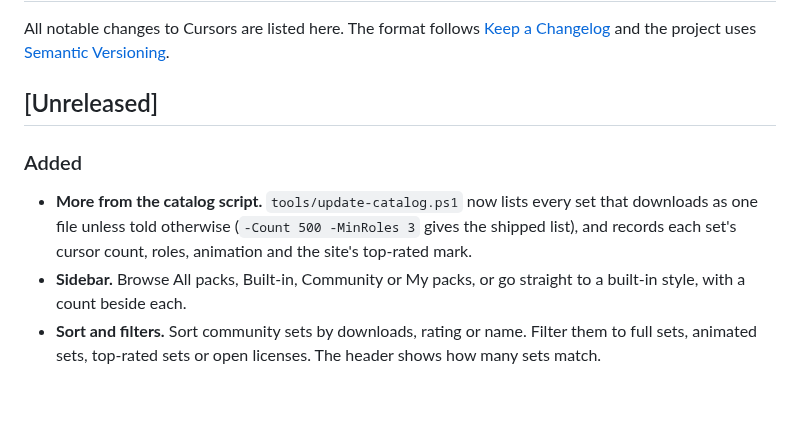
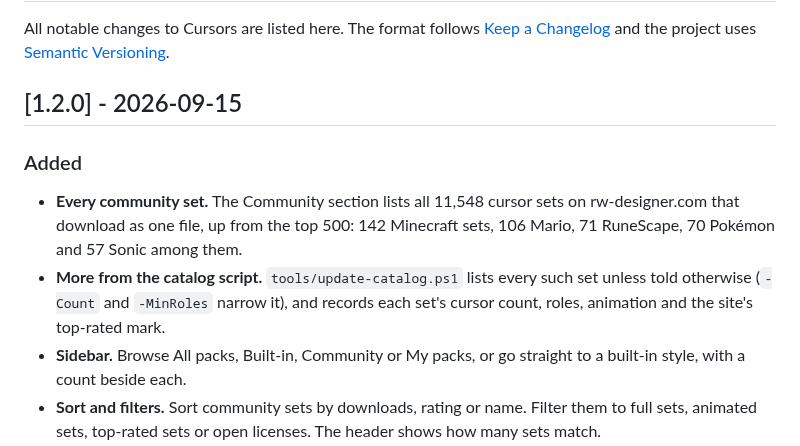
Before and after one commit to rohzzn/cursors, a Markdown page: CHANGELOG.md, the part around the change. Drawn GitHub-style; blank space fills up the shorter version.

```diff
--- a/CHANGELOG.md
+++ b/CHANGELOG.md
@@ -2,11 +2,12 @@
 
 All notable changes to Cursors are listed here. The format follows [Keep a Changelog](https://keepachangelog.com/en/1.1.0/) and the project uses [Semantic Versioning](https://semver.org/).
 
-## [Unreleased]
+## [1.2.0] - 2026-09-15
 
 ### Added
 
-- **More from the catalog script.** `tools/update-catalog.ps1` now lists every set that downloads as one file unless told otherwise (`-Count 500 -MinRoles 3` gives the shipped list), and records each set's cursor count, roles, animation and the site's top-rated mark.
+- **Every community set.** The Community section lists all 11,548 cursor sets on rw-designer.com that download as one file, up from the top 500: 142 Minecraft sets, 106 Mario, 71 RuneScape, 70 Pokémon and 57 Sonic among them.
+- **More from the catalog script.** `tools/update-catalog.ps1` lists every such set unless told otherwise (`-Count` and `-MinRoles` narrow it), and records each set's cursor count, roles, animation and the site's top-rated mark.
 - **Sidebar.** Browse All packs, Built-in, Community or My packs, or go straight to a built-in style, with a count beside each.
 - **Sort and filters.** Sort community sets by downloads, rating or name. Filter them to full sets, animated sets, top-rated sets or open licenses. The header shows how many sets match.
 
```
Also changed, not shown: README.md (+5 -5 lines), docs/screenshot-community.png, docs/screenshot-cute.png, docs/screenshot-library.png, docs/screenshot-neon.png, 1 other file.
